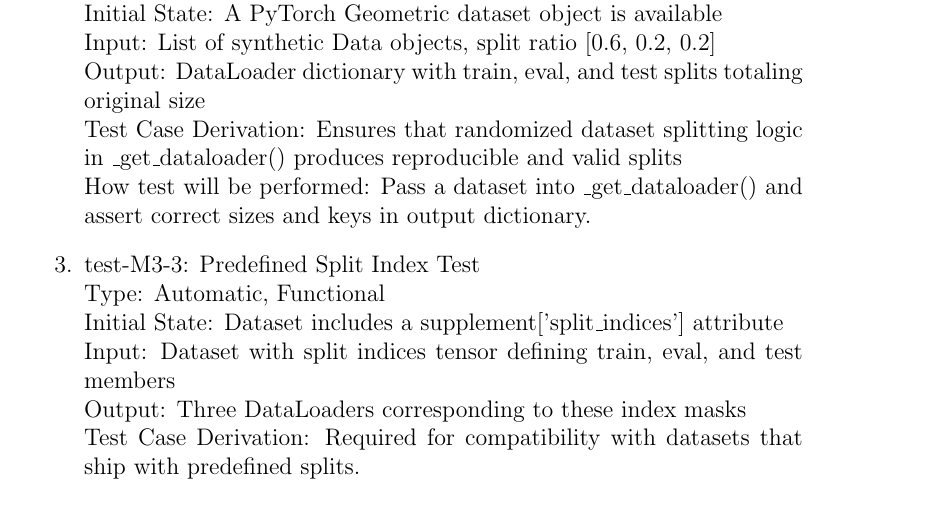
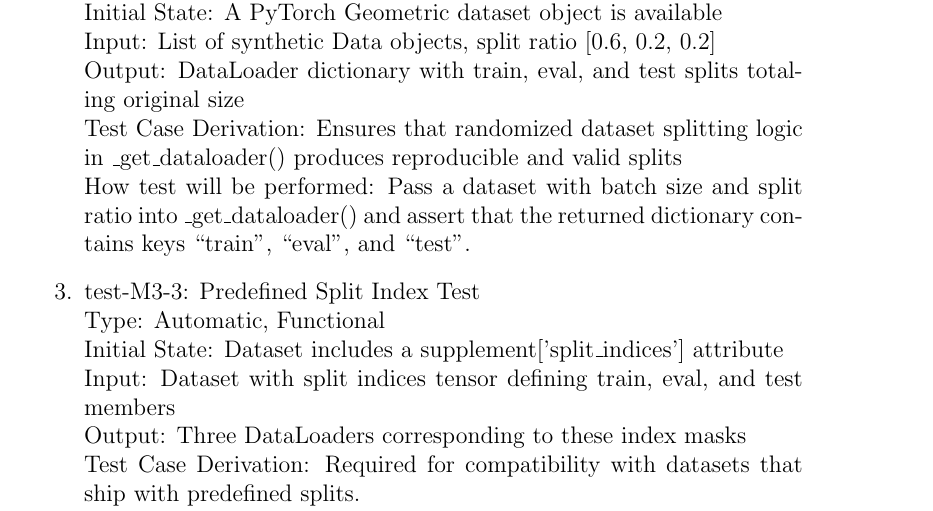
Before and after one commit to Yuanqi-X/Re-ProtGNN, a LaTeX document (docs/VnVPlan/VnVPlan.tex): part of page 18 of 30, cut so that both start at the same text. Compiled offline with pdfLaTeX.

Commit message:
Update VnVPlan test-M3-2: Specify the expected dictionary keys

```diff
--- a/docs/VnVPlan/VnVPlan.tex
+++ b/docs/VnVPlan/VnVPlan.tex
@@ -488,7 +488,8 @@
 Input: List of synthetic Data objects, split ratio [0.6, 0.2, 0.2] \\
 Output: DataLoader dictionary with train, eval, and test splits totaling original size \\
 Test Case Derivation: Ensures that randomized dataset splitting logic in \_get\_dataloader() produces reproducible and valid splits \\
-How test will be performed: Pass a dataset into \_get\_dataloader() and assert correct sizes and keys in output dictionary.
+How test will be performed: Pass a dataset with batch size and split ratio into \_get\_dataloader() and  assert that the returned dictionary contains keys ``train'', ``eval'', and ``test''.
+
 
 \item{test-M3-3: Predefined Split Index Test\\}
 Type: Automatic, Functional \\
```
